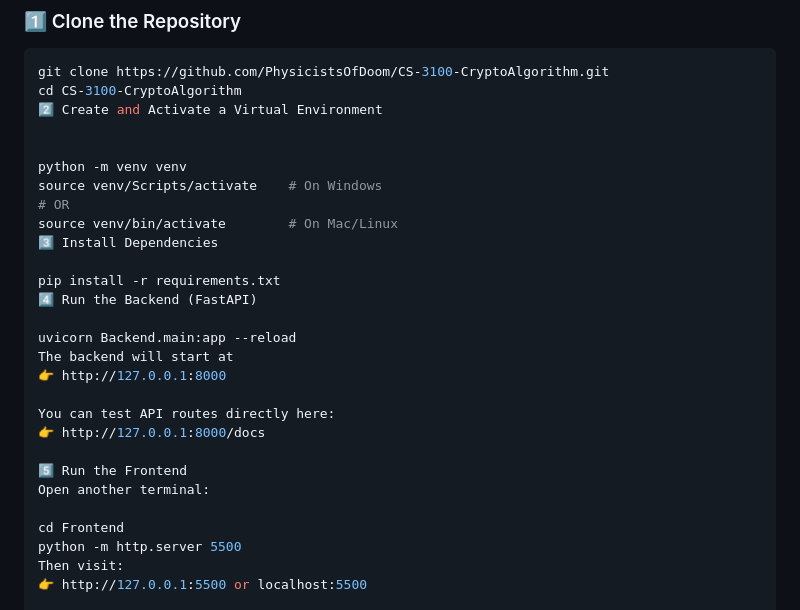
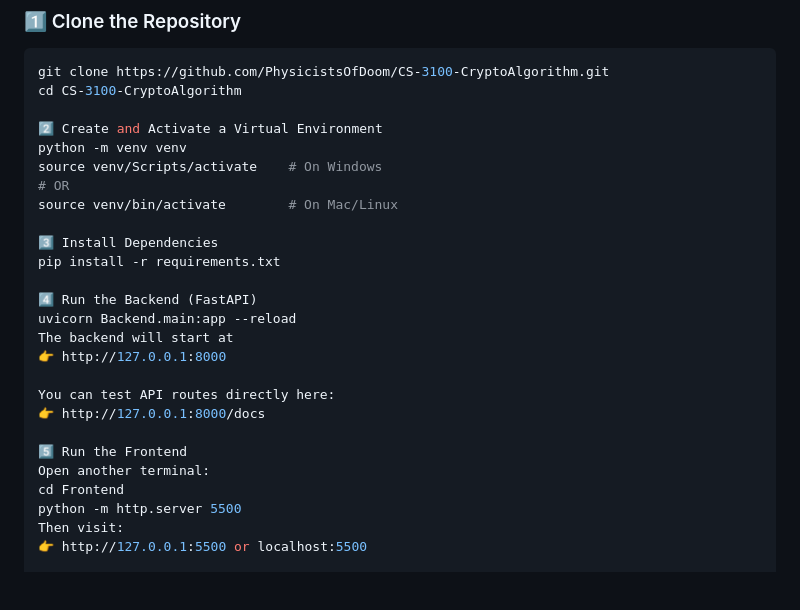
Before and after one commit to PhysicistsOfDoom/CS-3100-CryptoAlgorithm, a Markdown page: README.md, the part around one of its changes. Rendered like a GitHub page; blank space fills up the shorter version.

````diff
--- a/README.md
+++ b/README.md
@@ -62,18 +62,17 @@ CS-3100-CryptoAlgorithm/
 ```bash
 git clone https://github.com/PhysicistsOfDoom/CS-3100-CryptoAlgorithm.git
 cd CS-3100-CryptoAlgorithm
+
 2️⃣ Create and Activate a Virtual Environment
-
-
 python -m venv venv
 source venv/Scripts/activate    # On Windows
 # OR
 source venv/bin/activate        # On Mac/Linux
+
 3️⃣ Install Dependencies
+pip install -r requirements.txt
 
-pip install -r requirements.txt
 4️⃣ Run the Backend (FastAPI)
-
 uvicorn Backend.main:app --reload
 The backend will start at
 👉 http://127.0.0.1:8000
@@ -83,7 +82,6 @@ You can test API routes directly here:
 
 5️⃣ Run the Frontend
 Open another terminal:
-
 cd Frontend
 python -m http.server 5500
 Then visit:
````
Also changed, not shown: other parts of README.md (+2 -2 lines).
